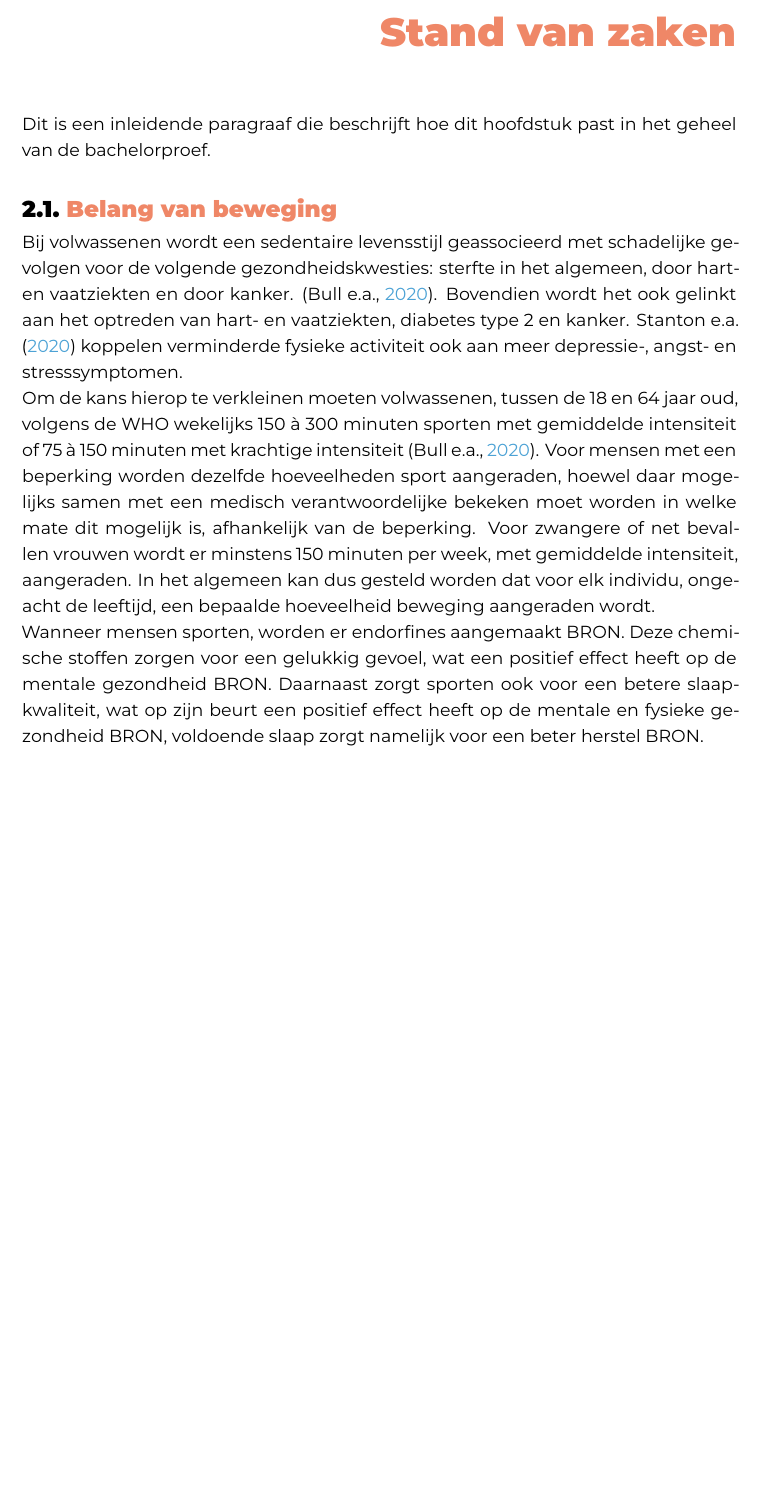
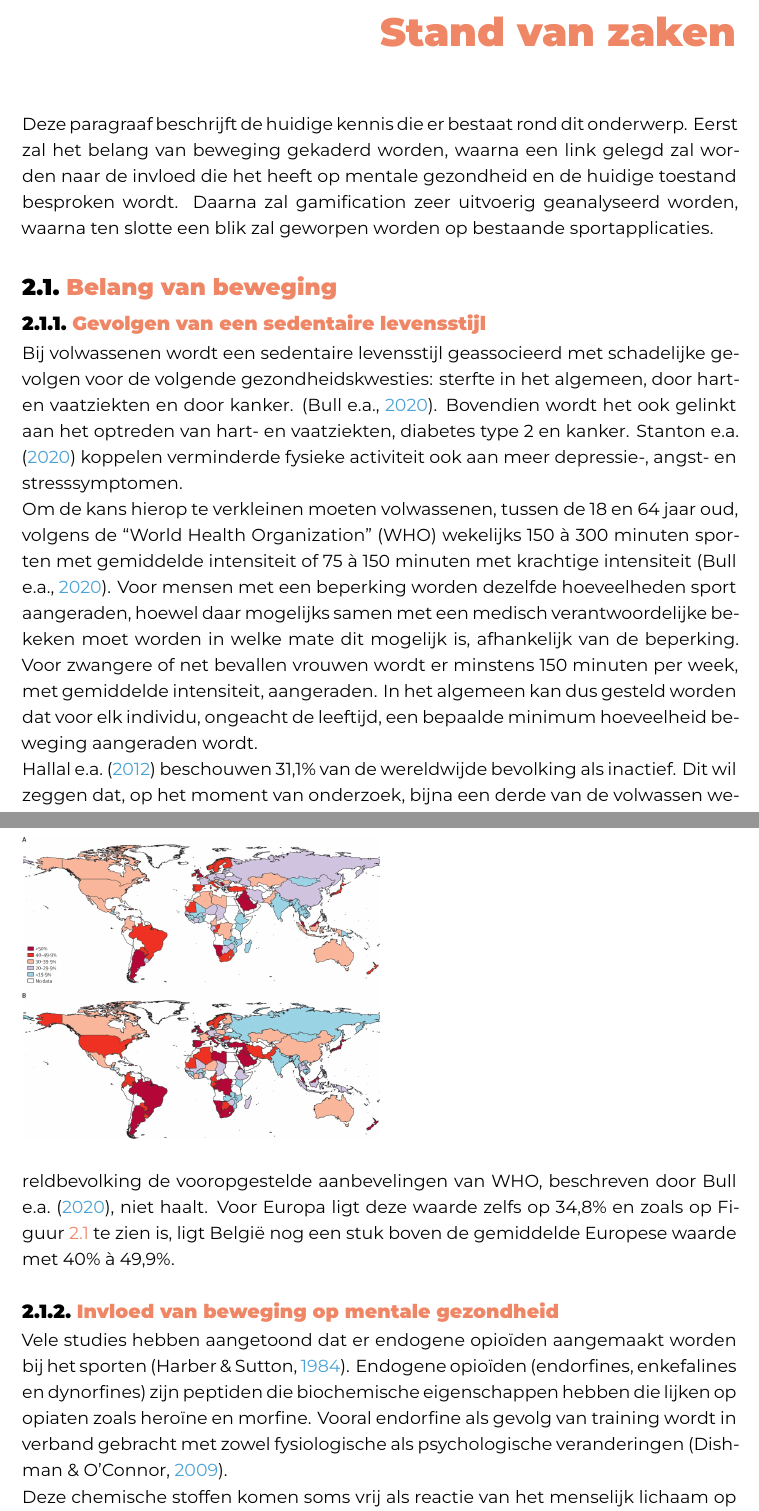
Before and after one commit to SarahEggermont/bachelorproef, a LaTeX thesis (bachproef/EggermontSarahBP.tex, which reads bachproef/standvanzaken.tex): part of page 9 of 23 before the commit and two parts of pages 9 and 10 of 25 after it, the two joined at a grey line, cut so that both start at the same text, the shorter picture padded with empty space. Compiled offline with XeLaTeX; a missing font is replaced by an installed copy or a similar font; a LaTeX package or settings file that is missing is left out.

Commit message:
Belang van beweging uitgebreid

```diff
--- a/bachproef/standvanzaken.tex
+++ b/bachproef/standvanzaken.tex
@@ -15,20 +15,39 @@
 
 % Let er ook op: het \texttt{cite}-commando voor de punt, dus binnen de zin. Je verwijst meteen naar een bron in de eerste zin die erop gebaseerd is, dus niet pas op het einde van een paragraaf.
 
-% TODO
-Dit is een inleidende paragraaf die beschrijft hoe dit hoofdstuk past in het geheel van de bachelorproef.
+% TODO: dit snap ik echt niet?
+Deze paragraaf beschrijft de huidige kennis die er bestaat rond dit onderwerp. Eerst zal het belang van beweging gekaderd worden, waarna een link gelegd zal worden naar de invloed die het heeft op mentale gezondheid en de huidige toestand besproken wordt. Daarna zal gamification zeer uitvoerig geanalyseerd worden, waarna ten slotte een blik zal geworpen worden op bestaande sportapplicaties.
 
 \section{Belang van beweging}
+
+\subsection{Gevolgen van een sedentaire levensstijl}
 Bij volwassenen wordt een sedentaire levensstijl geassocieerd met schadelijke gevolgen voor de volgende gezondheidskwesties: sterfte in het algemeen, door hart- en vaatziekten en door kanker. \autocite{Bull2020}. Bovendien wordt het ook gelinkt aan het optreden van hart- en vaatziekten, diabetes type 2 en kanker. \textcite{Stanton2020} koppelen verminderde fysieke activiteit ook aan meer depressie-, angst- en stresssymptomen.
 
-Om de kans hierop te verkleinen moeten volwassenen, tussen de 18 en 64 jaar oud, volgens de WHO wekelijks 150 à 300 minuten sporten met gemiddelde intensiteit of 75 à 150 minuten met krachtige intensiteit \autocite{Bull2020}. Voor mensen met een beperking worden dezelfde hoeveelheden sport aangeraden, hoewel daar mogelijks samen met een medisch verantwoordelijke bekeken moet worden in welke mate dit mogelijk is, afhankelijk van de beperking. Voor zwangere of net bevallen vrouwen wordt er minstens 150 minuten per week, met gemiddelde intensiteit, aangeraden. In het algemeen kan dus gesteld worden dat voor elk individu, ongeacht de leeftijd, een bepaalde hoeveelheid beweging aangeraden wordt.
+Om de kans hierop te verkleinen moeten volwassenen, tussen de 18 en 64 jaar oud, volgens de ``World Health Organization'' (WHO) wekelijks 150 à 300 minuten sporten met gemiddelde intensiteit of 75 à 150 minuten met krachtige intensiteit \autocite{Bull2020}. Voor mensen met een beperking worden dezelfde hoeveelheden sport aangeraden, hoewel daar mogelijks samen met een medisch verantwoordelijke bekeken moet worden in welke mate dit mogelijk is, afhankelijk van de beperking. Voor zwangere of net bevallen vrouwen wordt er minstens 150 minuten per week, met gemiddelde intensiteit, aangeraden. In het algemeen kan dus gesteld worden dat voor elk individu, ongeacht de leeftijd, een bepaalde minimum hoeveelheid beweging aangeraden wordt.
 
-% TODO: bron over wat gebeurt er als je beweegt, hoe heeft dit positief effect
-Wanneer mensen sporten, worden er endorfines aangemaakt BRON. Deze chemische stoffen zorgen voor een gelukkig gevoel, wat een positief effect heeft op de mentale gezondheid BRON. Daarnaast zorgt sporten ook voor een betere slaapkwaliteit, wat op zijn beurt een positief effect heeft op de mentale en fysieke gezondheid BRON, voldoende slaap zorgt namelijk voor een beter herstel BRON.
+\begin{figure}[h]
+    \caption[Fysieke inactiviteit bij volwassenen wereldwijd]{Fysieke inactiviteit volwassenen (15+) wereldwijd, bij mannen (A) en vrouwen (B) \autocite{Bull2020}}
+    \includegraphics[width=0.5\textwidth]{Inactiviteit}
+    \label{fig:inactivity}
+\end{figure}
+
+\textcite{Hallal2012} beschouwen 31,1\% van de wereldwijde bevolking als inactief. Dit wil zeggen dat, op het moment van onderzoek, bijna een derde van de volwassen wereldbevolking de vooropgestelde aanbevelingen van WHO, beschreven door \textcite{Bull2020}, niet haalt. Voor Europa ligt deze waarde zelfs op 34,8\% en zoals op Figuur \ref{fig:inactivity} te zien is, ligt België nog een stuk boven de gemiddelde Europese waarde met 40\% à 49,9\%.
+
+\subsection{Invloed van beweging op mentale gezondheid}
+Vele studies hebben aangetoond dat er endogene opioïden aangemaakt worden bij het sporten \autocite{Harber1984}. Endogene opioïden (endorfines, enkefalines en dynorfines) zijn peptiden die biochemische eigenschappen hebben die lijken op opiaten zoals heroïne en morfine. Vooral endorfine als gevolg van training wordt in verband gebracht met zowel fysiologische als psychologische veranderingen \autocite{Dishman2009}.
+
+Deze chemische stoffen komen soms vrij als reactie van het menselijk lichaam op pijn, wat ervoor zorgt dat de pijnperceptie kan veranderen \autocite{Chaudhry2023, Dishman2009}. Daarnaast werden ze ook al geassocieerd met een toestand van plezier \autocite{Chaudhry2023}.
+
+Daarnaast stellen \textcite{Mahindru2023} dat voldoende lichaamsbeweging kan helpen met het verbeteren van slaap, wat op zijn beurt zorgt voor het reguleren van normale hormonale en metabolische processen \autocite{Dolezal2017}. Te weinig slapen heeft zelfs een negatieve impact op de economie: het kost Amerikaanse bedrijven en gezondheidszorginstanties jaarlijks miljarden dollars \autocite{Dolezal2017}.
+
 
 \section{Beweging en productiviteit}
 % TODO: meer bronnen, meer cijfers
-Wanneer de algemene gezondheid van werknemers slecht is, brengt dit kosten mee voor het bedrijf. \textcite{Sjoegaard2016} beschrijven hoe deze kosten gerelateerd zijn aan de mentale en fysieke afwezigheid van werknemers tijdens het werk, met een verminderde productiviteit tot gevolg. Echter, voor personen die sedentair werk uitvoeren en voornamelijk aan een computer werken, zorgt een verhoogde hoeveelheid sport tijdens de vrije tijd voor minder stres en meer energie op de werkvloer \autocite{Hansen2009}. Op die manier leidt het invoeren van regelmatige beweging, door middel van op voorhand opgestelde oefeningen en een zorgvuldige begeleiding, volgens \textcite{Cancelliere2011} tot een positief effect op de productiviteit. In die mate dat \textcite{Sjoegaard2016} stellen dat dit effect de eventuele uitgaven in verband met sportactiviteiten overstijgt.
+Wanneer de algemene gezondheid van werknemers slecht is, brengt dit kosten mee voor het bedrijf. \textcite{Sjoegaard2016} beschrijven hoe deze kosten gerelateerd zijn aan de mentale en fysieke afwezigheid van werknemers tijdens het werk, met een verminderde productiviteit tot gevolg. Echter, voor personen die sedentair werk uitvoeren en voornamelijk aan een computer werken, zorgt een verhoogde hoeveelheid sport tijdens de vrije tijd voor minder stres en meer energie op de werkvloer \autocite{Hansen2009}.
+
+Op die manier leidt het invoeren van regelmatige beweging, door middel van op voorhand opgestelde oefeningen en een zorgvuldige begeleiding, volgens \textcite{Cancelliere2011} tot een positief effect op de productiviteit. In die mate dat \textcite{Sjoegaard2016} stellen dat dit effect de eventuele uitgaven in verband met sportactiviteiten overstijgt.
+
+
 
 \section{Gamification}
 Volgens \textcite{Deterding2011} is gamification te beschrijven als het gebruiken van speldesignelementen in een niet-spelgerelateerde context. Gamification bestaat uit drie hoofdonderdelen: de gebruikte techniek, de psychologische uitkomsten en de verdere invloed op het gedrag \autocite{Hamari2014}. Daarnaast zijn sociale aspecten ook essentieel: door het ontstaan van een competitie streven mensen ernaar erkenning te ontvangen \autocite{Hamari2013}.
```
Also changed, not shown: bachproef/standvanzaken.tex (2 more changed lines).
